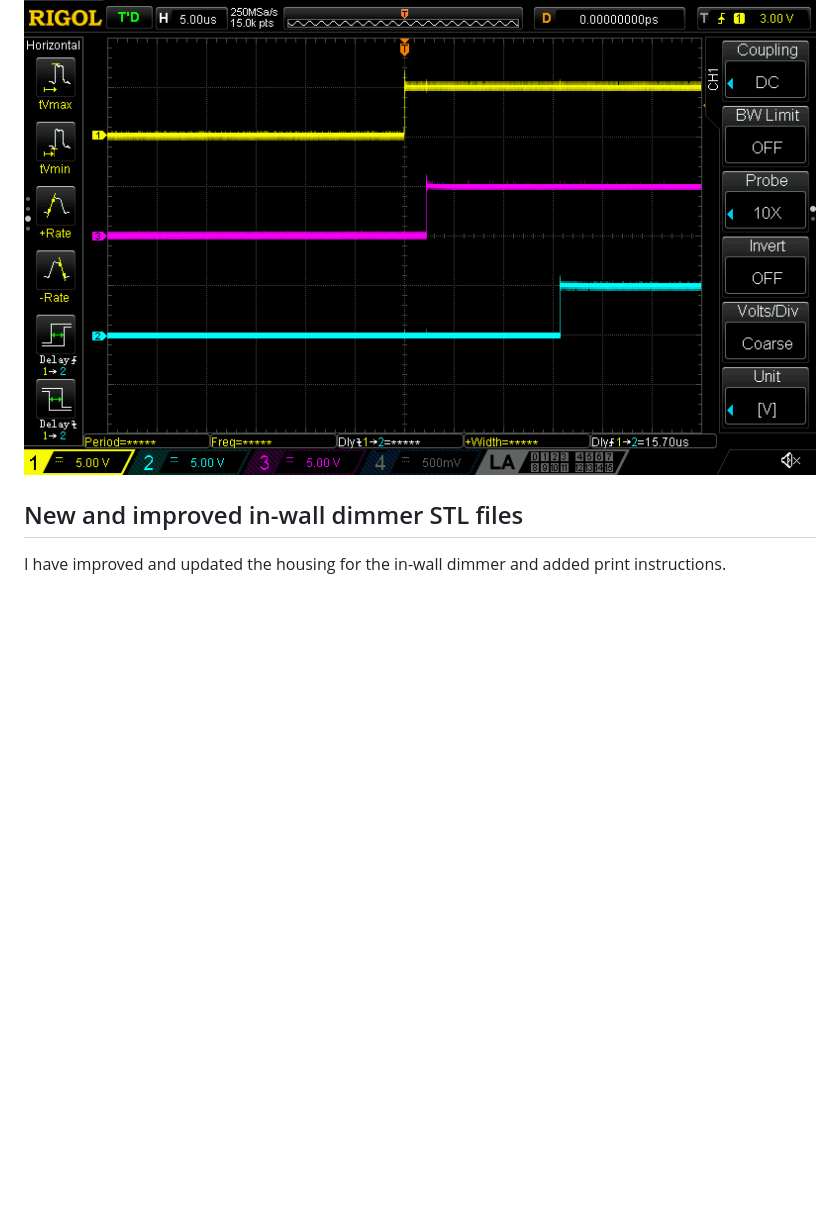
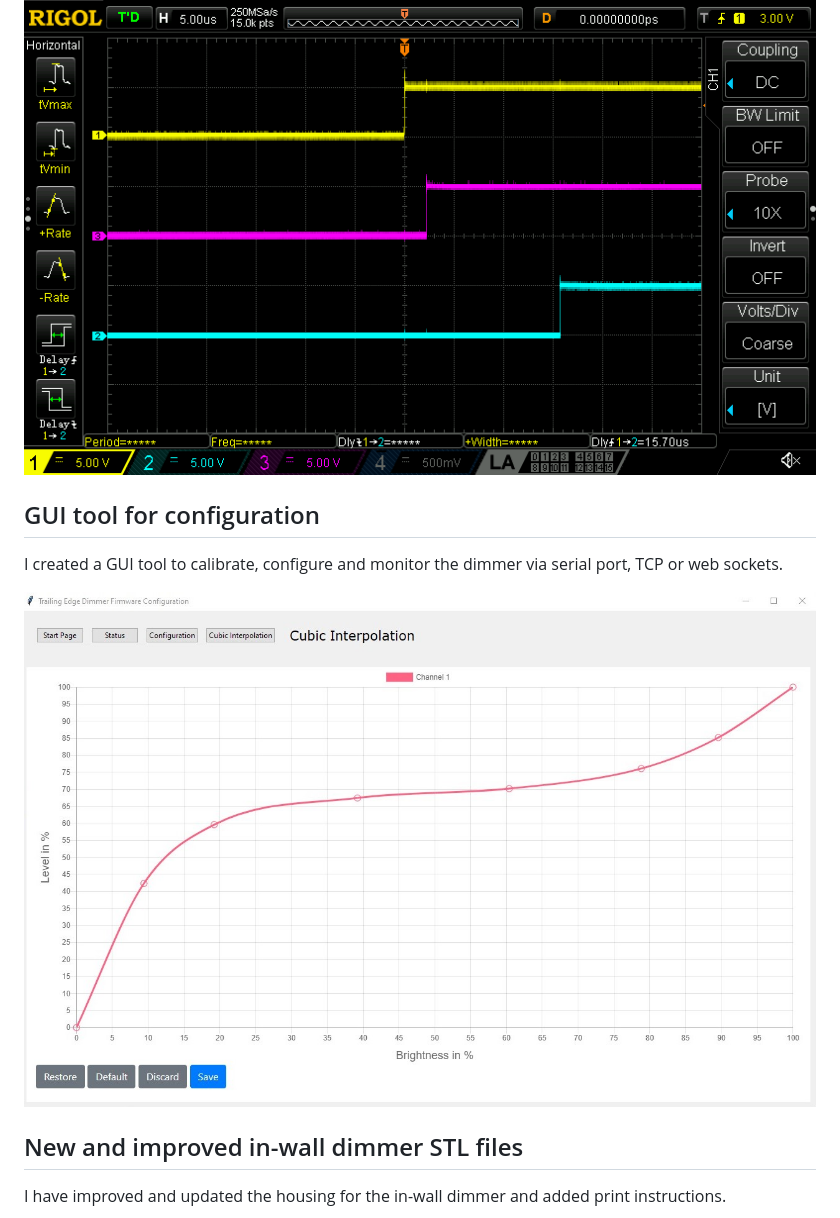
Before and after one commit to sascha432/trailing_edge_dimmer, a Markdown page: README.md, the part around the change. Rendered like a GitHub page; pictures changed too: docs/images/gui_cubic_curve.jpg (added); blank space fills up the shorter version.

```diff
--- a/README.md
+++ b/README.md
@@ -51,6 +51,12 @@ Version 2 or without inline assembler
 * blue = channel#7
 
 ![Version 2](https://raw.githubusercontent.com/sascha432/trailing_edge_dimmer/master/docs/images/turn_on_default.png)
+
+## GUI tool for configuration
+
+I created a GUI tool to calibrate, configure and monitor the dimmer via serial port, TCP or web sockets.
+
+![GUI tool edit cubic interpolation curve](https://raw.githubusercontent.com/sascha432/trailing_edge_dimmer/master/docs/images/gui_cubic_curve.jpg)
 
 ## New and improved in-wall dimmer STL files
 
```
